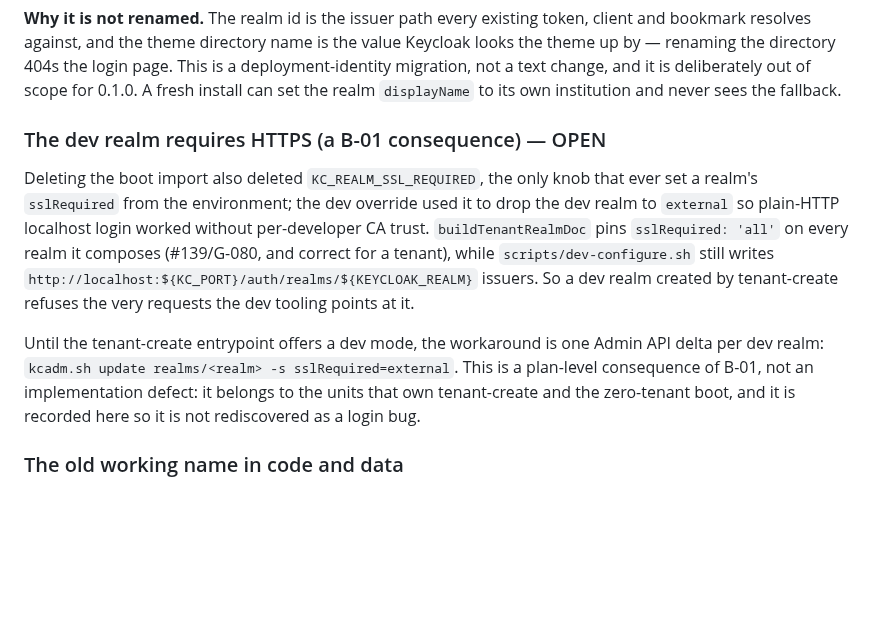
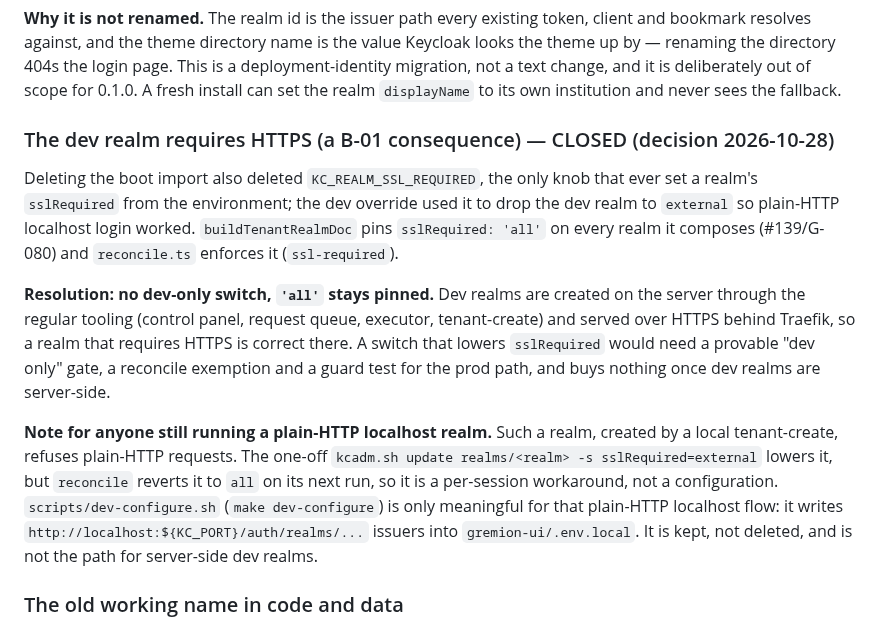
Before and after one commit to Hello-N00del/gremion, a Markdown page: KNOWN_ISSUES.md, the part around the change. Drawn GitHub-style; blank space fills up the shorter version.

Commit message:
docs(known-issues): close the dev-realm HTTPS entry (decision 2026-10-28: no dev-only switch, sslRequired stays all)
Dev realms are created server-side through the regular tooling over HTTPS. The kcadm
one-liner stays as a note for plain-HTTP localhost realms (reconcile reverts it);
dev-configure.sh is noted as meaningful only for that flow.

Co-Authored-By: Claude Opus 5.5 <noreply@anthropic.com>
Claude-Session: https://claude.ai/code/session_01XHLXUnxcGD98xW3CAef6v7

```diff
--- a/KNOWN_ISSUES.md
+++ b/KNOWN_ISSUES.md
@@ -236,24 +236,30 @@ login page. This is a deployment-identity migration, not a text change, and it
 is deliberately out of scope for 0.1.0. A fresh install can set the realm
 `displayName` to its own institution and never sees the fallback.
 
-### The dev realm requires HTTPS (a B-01 consequence) — OPEN
+### The dev realm requires HTTPS (a B-01 consequence) — CLOSED (decision 2026-10-28)
 
 Deleting the boot import also deleted `KC_REALM_SSL_REQUIRED`, the only knob
 that ever set a realm's `sslRequired` from the environment; the dev override
 used it to drop the dev realm to `external` so plain-HTTP localhost login
-worked without per-developer CA trust. `buildTenantRealmDoc` pins
-`sslRequired: 'all'` on every realm it composes (#139/G-080, and correct for
-a tenant), while `scripts/dev-configure.sh` still writes
-`http://localhost:${KC_PORT}/auth/realms/${KEYCLOAK_REALM}` issuers. So a dev
-realm created by tenant-create refuses the very requests the dev tooling
-points at it.
+worked. `buildTenantRealmDoc` pins `sslRequired: 'all'` on every realm it
+composes (#139/G-080) and `reconcile.ts` enforces it (`ssl-required`).
 
-Until the tenant-create entrypoint offers a dev mode, the workaround is one
-Admin API delta per dev realm:
-`kcadm.sh update realms/<realm> -s sslRequired=external`. This is a
-plan-level consequence of B-01, not an implementation defect: it belongs to
-the units that own tenant-create and the zero-tenant boot, and it is recorded
-here so it is not rediscovered as a login bug.
+**Resolution: no dev-only switch, `'all'` stays pinned.** Dev realms are
+created on the server through the regular tooling (control panel, request
+queue, executor, tenant-create) and served over HTTPS behind Traefik, so a realm
+that requires HTTPS is correct there. A switch that lowers `sslRequired` would
+need a provable "dev only" gate, a reconcile exemption and a guard test for the
+prod path, and buys nothing once dev realms are server-side.
+
+**Note for anyone still running a plain-HTTP localhost realm.** Such a realm,
+created by a local tenant-create, refuses plain-HTTP requests. The one-off
+`kcadm.sh update realms/<realm> -s sslRequired=external` lowers it, but
+`reconcile` reverts it to `all` on its next run, so it is a per-session
+workaround, not a configuration.
+`scripts/dev-configure.sh` (`make dev-configure`) is only meaningful for that
+plain-HTTP localhost flow: it writes `http://localhost:${KC_PORT}/auth/realms/...`
+issuers into `gremion-ui/.env.local`. It is kept, not deleted, and is not the
+path for server-side dev realms.
 
 ### The old working name in code and data
 
```
Also changed, not shown: docs/ENVIRONMENT.md (+6 -7 lines).
